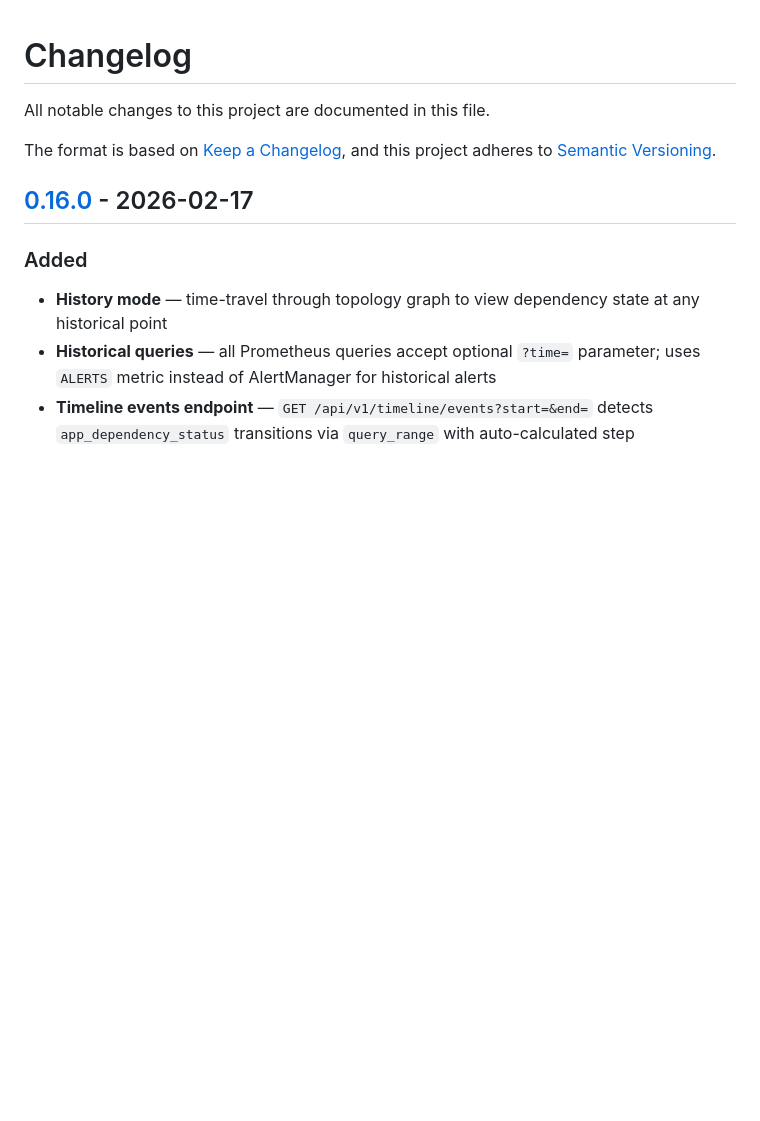
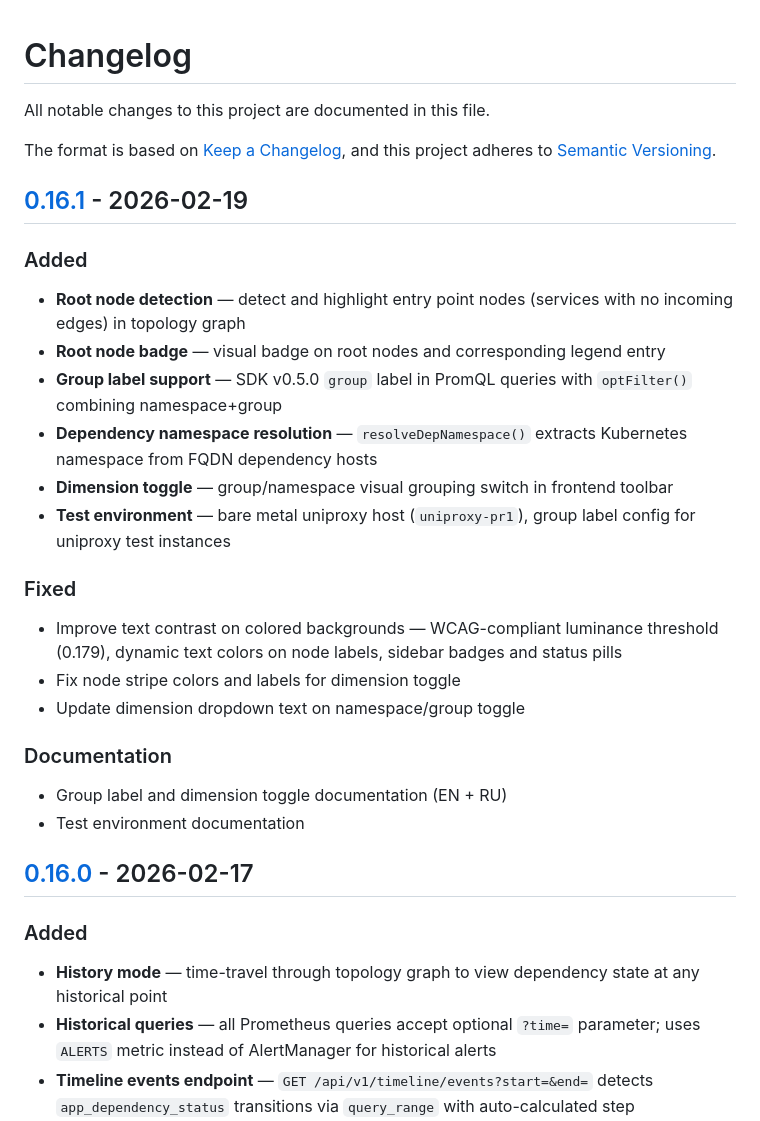
Before and after one commit to BigKAA/dephealth-ui, a Markdown page: CHANGELOG.md, the part around one of its changes. GitHub-like rendering; blank space fills up the shorter version.

Commit message:
docs: add v0.16.1 changelog and release checklist to CLAUDE.md
Co-Authored-By: Claude Opus 4.6 <noreply@anthropic.com>

```diff
--- a/CHANGELOG.md
+++ b/CHANGELOG.md
@@ -4,6 +4,28 @@ All notable changes to this project are documented in this file.
 
 The format is based on [Keep a Changelog](https://keepachangelog.com/en/1.1.0/),
 and this project adheres to [Semantic Versioning](https://semver.org/spec/v2.0.0.html).
+
+## [0.16.1] - 2026-02-19
+
+### Added
+
+- **Root node detection** — detect and highlight entry point nodes (services with no incoming edges) in topology graph
+- **Root node badge** — visual badge on root nodes and corresponding legend entry
+- **Group label support** — SDK v0.5.0 `group` label in PromQL queries with `optFilter()` combining namespace+group
+- **Dependency namespace resolution** — `resolveDepNamespace()` extracts Kubernetes namespace from FQDN dependency hosts
+- **Dimension toggle** — group/namespace visual grouping switch in frontend toolbar
+- **Test environment** — bare metal uniproxy host (`uniproxy-pr1`), group label config for uniproxy test instances
+
+### Fixed
+
+- Improve text contrast on colored backgrounds — WCAG-compliant luminance threshold (0.179), dynamic text colors on node labels, sidebar badges and status pills
+- Fix node stripe colors and labels for dimension toggle
+- Update dimension dropdown text on namespace/group toggle
+
+### Documentation
+
+- Group label and dimension toggle documentation (EN + RU)
+- Test environment documentation
 
 ## [0.16.0] - 2026-02-17
 
```
Also changed, not shown: other parts of CHANGELOG.md (+1 -0 lines), CLAUDE.md (+9 -0 lines).
